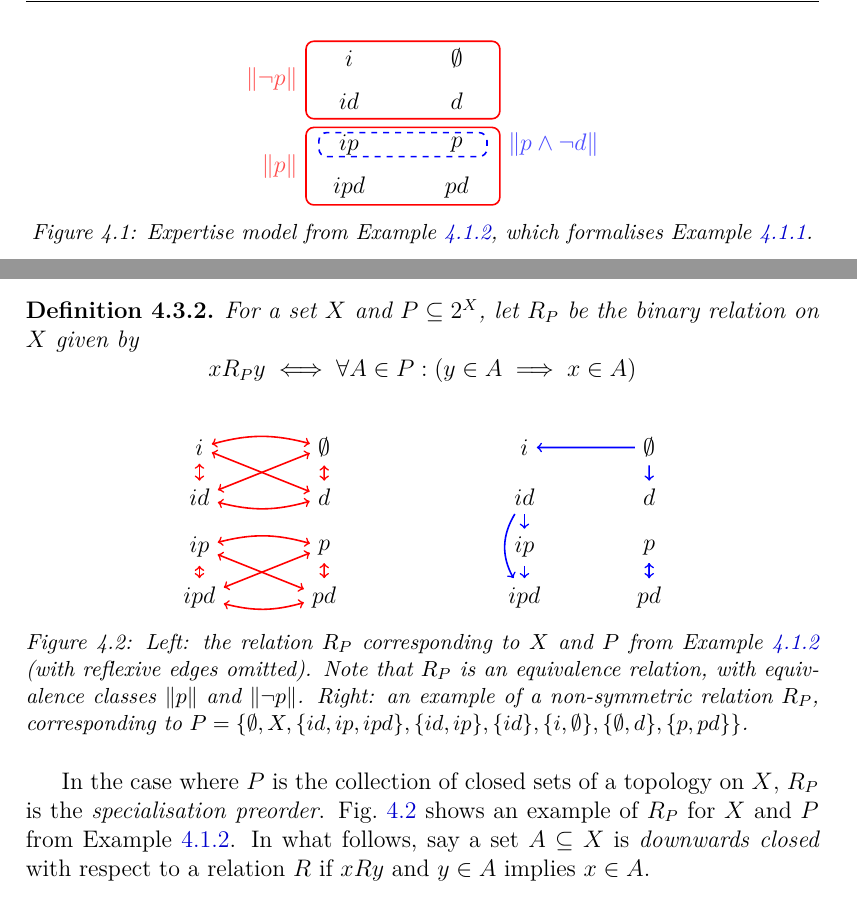
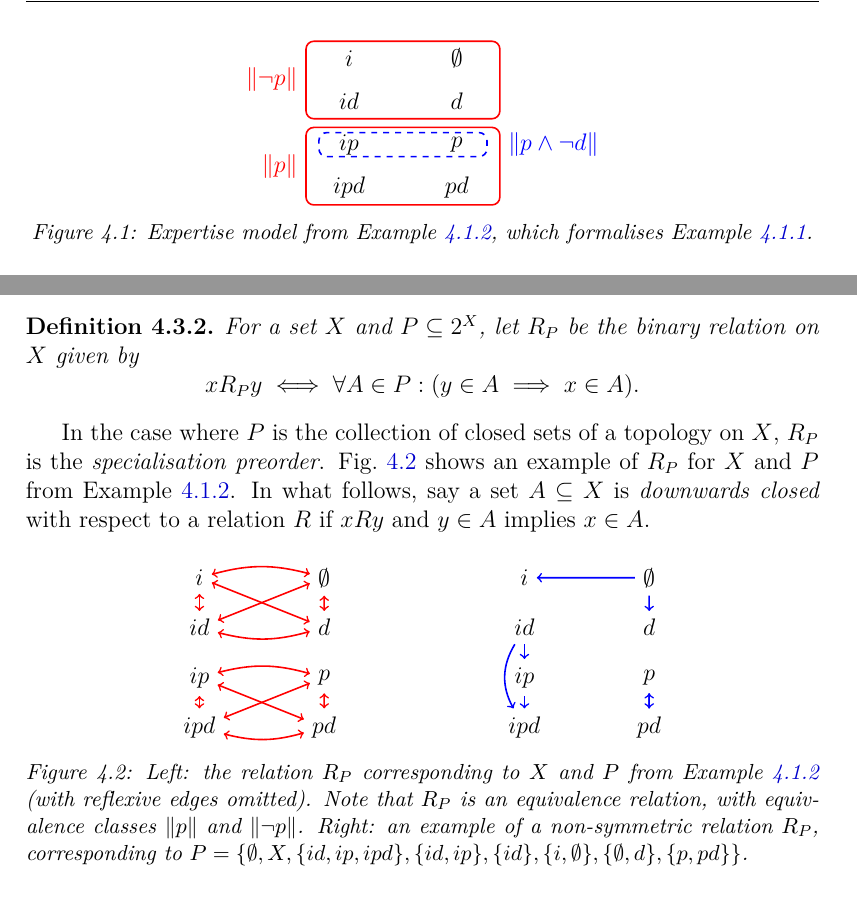
Before and after one commit to joesingo/thesis, a LaTeX thesis (main.tex, which reads chapters/expertise/content.tex): two parts of pages 99 and 104 of 222, joined at a grey line, cut so that both start at the same text. Compiled offline with XeLaTeX.

Commit message:
tidy expertise chapter tikz

```diff
--- a/chapters/expertise/content.tex
+++ b/chapters/expertise/content.tex
@@ -307,15 +307,15 @@ iff $\phi$ holds at all states $y \in X$.
         \draw[expertiseset]
             (-\px, 2*\h -\py*\s) -- (\w + \px, 2*\h -\py*\s) -- (\w + \px, 3*\h + \py*\s)
             -- (-\px, 3*\h + \py*\s) -- cycle;
-        \node[color=red,opacity=0.7,anchor=east] at (-\px, 0.5*\h) {$\|p\|$};
-        \node[color=red,opacity=0.7,anchor=east] at (-\px, 2.5*\h) {$\|\neg p\|$};
+        \node[color=red,anchor=east] at (-\px, 0.5*\h) {$\|p\|$};
+        \node[color=red,anchor=east] at (-\px, 2.5*\h) {$\|\neg p\|$};
 
         % e ∧ ¬d
         \def\r{0.7}
         \draw[rounded corners,draw=blue,thick,dashed]
             (-\px*\r, \h + -\py*\s*\r) -- (\w + \px*\r, \h + -\py*\s*\r) --
             (\w + \px*\r, \h + \py*\s*\r) -- (-\px*\r, \h + \py*\s*\r) -- cycle;
-        \node[color=blue,opacity=0.7,anchor=west] at (\w + \px, \h) {$\|p \land \neg d\|$};
+        \node[color=blue,anchor=west] at (\w + \px, \h) {$\|p \land \neg d\|$};
 
         \examplemodel{}
 
@@ -708,9 +708,18 @@ sets $P$ to a binary relation.
     For a set $X$ and $P \subseteq 2^X$, let $R_P$ be the binary relation on
     $X$ given by
     \[
-        x{R_P}y \iff \forall A \in P: (y \in A \implies x \in A)
+        x{R_P}y \iff \forall A \in P: (y \in A \implies x \in A).
     \]
 \end{definition}
+
+In the case where $P$ is the collection of closed sets of a topology on $X$,
+$R_P$ is the \emph{specialisation preorder}.
+%
+\cref{exp_fig_rp_example} shows an example of $R_P$ for $X$ and $P$ from
+\cref{exp_ex_economist_formalisation}.
+%
+In what follows, say a set $A \subseteq X$ is \emph{downwards closed} with
+respect to a relation $R$ if $xRy$ and $y \in A$ implies $x \in A$.
 
 \begin{figure}[h]
     \centering
@@ -772,15 +781,6 @@ sets $P$ to a binary relation.
     }
     \label{exp_fig_rp_example}
 \end{figure}
-
-In the case where $P$ is the collection of closed sets of a topology on $X$,
-$R_P$ is the \emph{specialisation preorder}.
-%
-\cref{exp_fig_rp_example} shows an example of $R_P$ for $X$ and $P$ from
-\cref{exp_ex_economist_formalisation}.
-%
-In what follows, say a set $A \subseteq X$ is \emph{downwards closed} with
-respect to a relation $R$ if $xRy$ and $y \in A$ implies $x \in A$.
 
 \begin{lemma}
 \label{exp_lemma_same_dc_sets_implies_equality}
```
Also changed, not shown: thesis.pdf.
